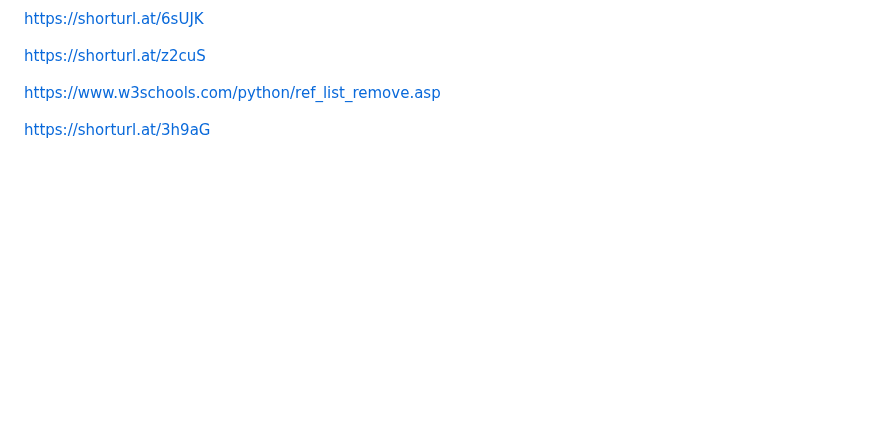
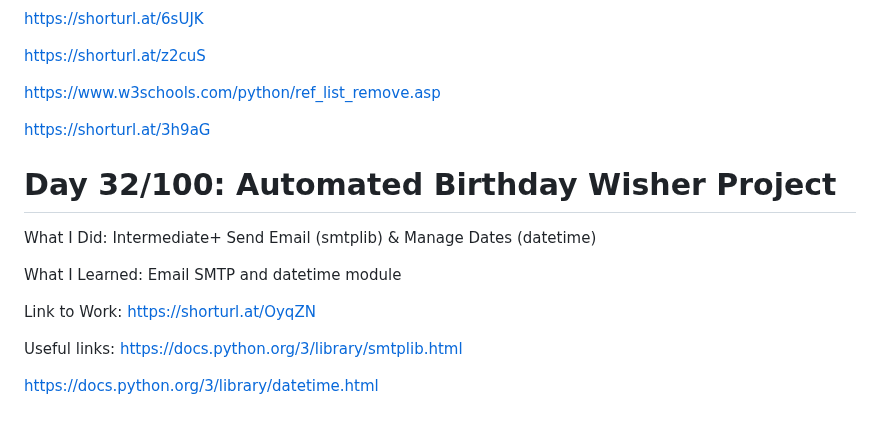
Before and after one commit to Masoudmashayekh/100_days_of_code_Python, a Markdown page: README.md, the part around the change. GitHub-like rendering; blank space fills up the shorter version.

```diff
--- a/README.md
+++ b/README.md
@@ -277,3 +277,15 @@ https://shorturl.at/z2cuS
 https://www.w3schools.com/python/ref_list_remove.asp
 
 https://shorturl.at/3h9aG
+
+# Day 32/100:  Automated Birthday Wisher Project
+
+What I Did: Intermediate+ Send Email (smtplib) & Manage Dates (datetime)
+
+What I Learned: Email SMTP and datetime module
+
+Link to Work: https://shorturl.at/OyqZN
+
+Useful links: https://docs.python.org/3/library/smtplib.html
+
+https://docs.python.org/3/library/datetime.html
```
